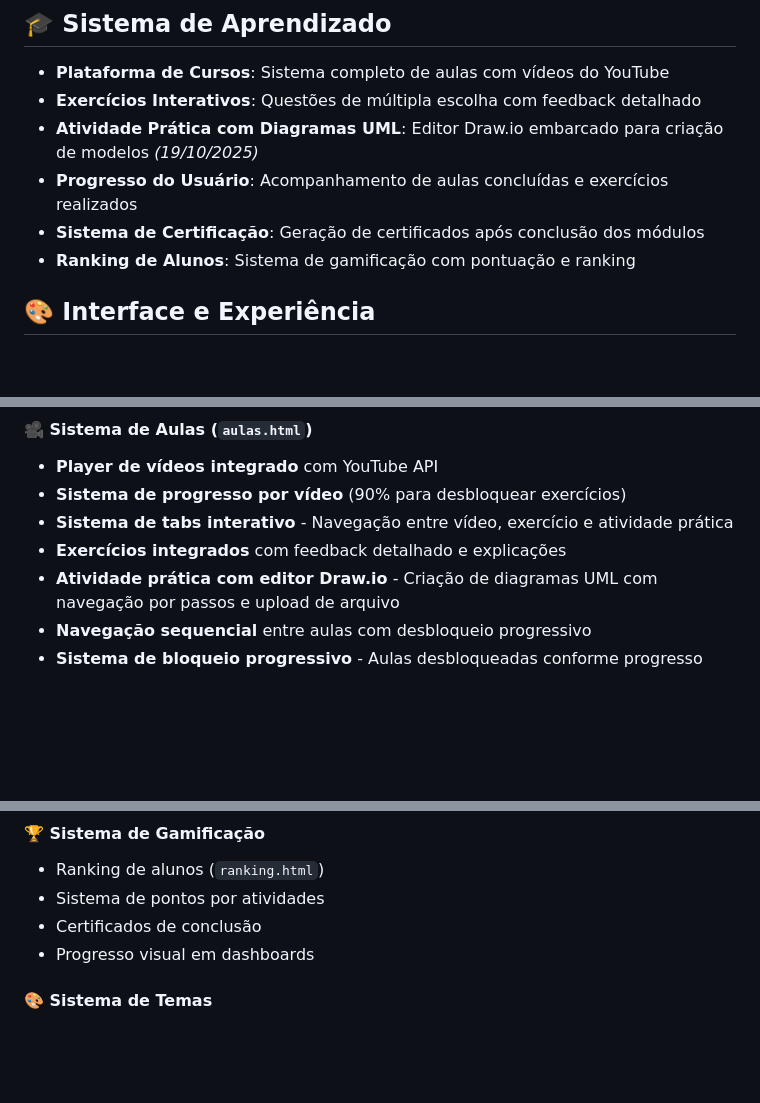
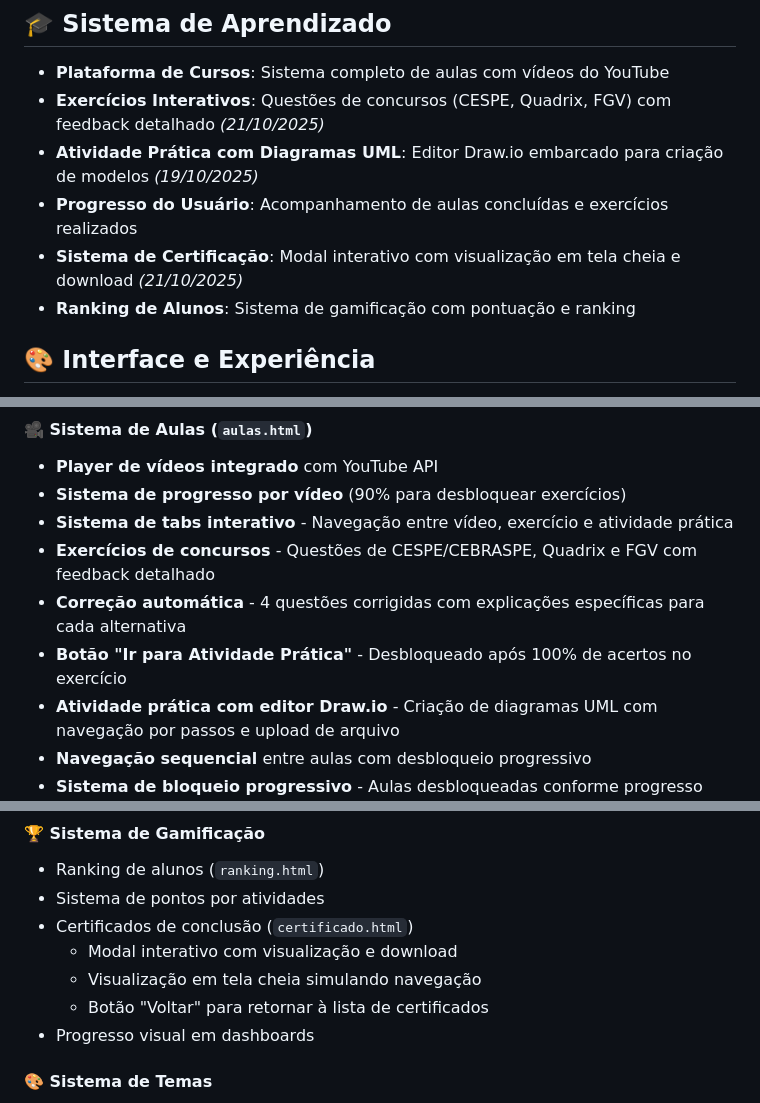
Before and after one commit to do2anjos/ModelaApp, a Markdown page: docs/README.md, 3 parts joined by grey strips. GitHub-like rendering; blank space fills up the shorter version.

```diff
--- a/docs/README.md
+++ b/docs/README.md
@@ -25,10 +25,10 @@ Integração entre teoria e prática com base em metodologias de aprendizagem si
 
 ## 🎓 **Sistema de Aprendizado**
 - **Plataforma de Cursos**: Sistema completo de aulas com vídeos do YouTube
-- **Exercícios Interativos**: Questões de múltipla escolha com feedback detalhado
+- **Exercícios Interativos**: Questões de concursos (CESPE, Quadrix, FGV) com feedback detalhado *(21/10/2025)*
 - **Atividade Prática com Diagramas UML**: Editor Draw.io embarcado para criação de modelos *(19/10/2025)*
 - **Progresso do Usuário**: Acompanhamento de aulas concluídas e exercícios realizados
-- **Sistema de Certificação**: Geração de certificados após conclusão dos módulos
+- **Sistema de Certificação**: Modal interativo com visualização em tela cheia e download *(21/10/2025)*
 - **Ranking de Alunos**: Sistema de gamificação com pontuação e ranking
 
 ## 🎨 **Interface e Experiência**
@@ -169,7 +169,9 @@ ModelaApp/
 - **Player de vídeos integrado** com YouTube API
 - **Sistema de progresso por vídeo** (90% para desbloquear exercícios)
 - **Sistema de tabs interativo** - Navegação entre vídeo, exercício e atividade prática
-- **Exercícios integrados** com feedback detalhado e explicações
+- **Exercícios de concursos** - Questões de CESPE/CEBRASPE, Quadrix e FGV com feedback detalhado
+- **Correção automática** - 4 questões corrigidas com explicações específicas para cada alternativa
+- **Botão "Ir para Atividade Prática"** - Desbloqueado após 100% de acertos no exercício
 - **Atividade prática com editor Draw.io** - Criação de diagramas UML com navegação por passos e upload de arquivo
 - **Navegação sequencial** entre aulas com desbloqueio progressivo
 - **Sistema de bloqueio progressivo** - Aulas desbloqueadas conforme progresso
@@ -186,7 +188,10 @@ ModelaApp/
 #### **🏆 Sistema de Gamificação**
 - Ranking de alunos (`ranking.html`)
 - Sistema de pontos por atividades
-- Certificados de conclusão
+- Certificados de conclusão (`certificado.html`)
+  - Modal interativo com visualização e download
+  - Visualização em tela cheia simulando navegação
+  - Botão "Voltar" para retornar à lista de certificados
 - Progresso visual em dashboards
 
 #### **🎨 Sistema de Temas**
```
Also changed, not shown: docs/CHANGELOG.md (+23 -0 lines).
